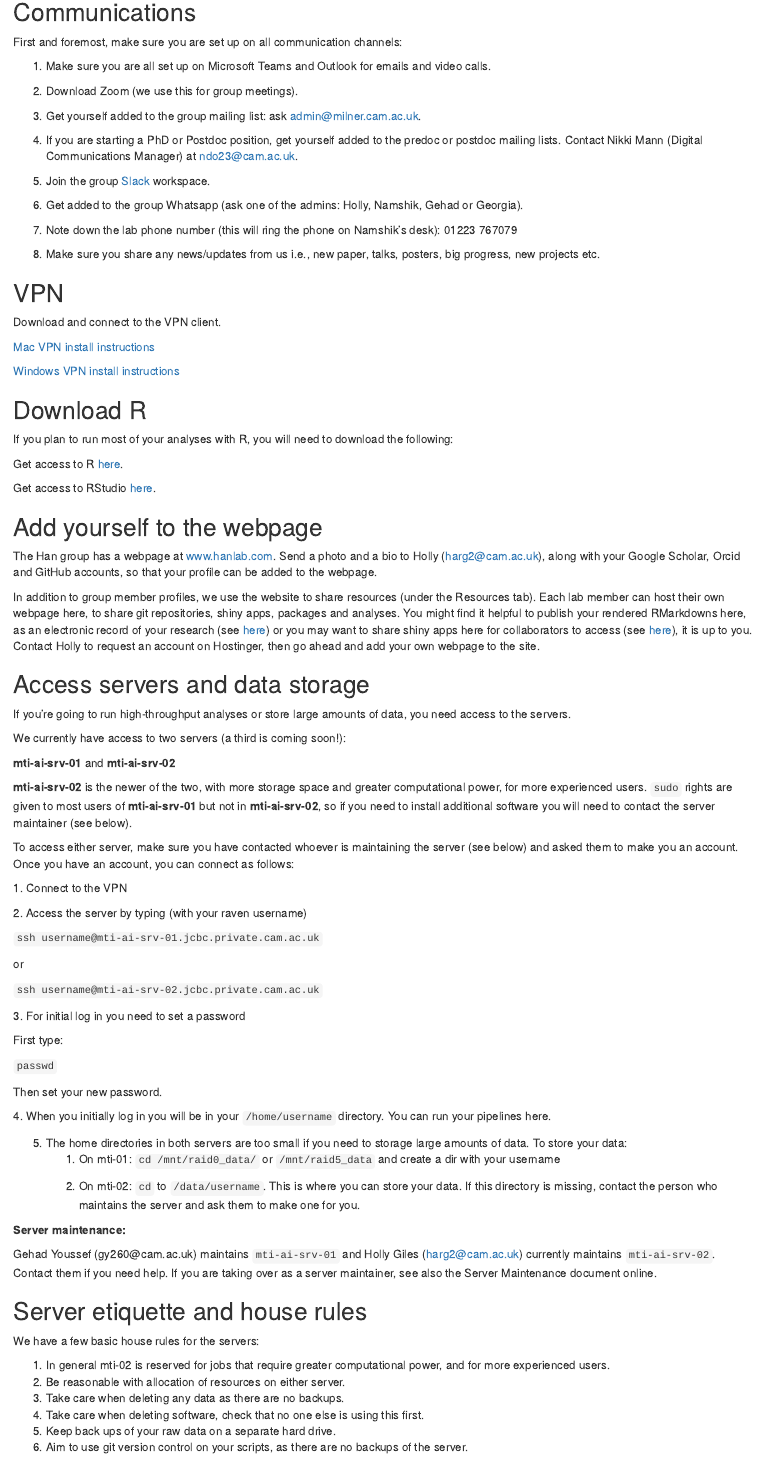
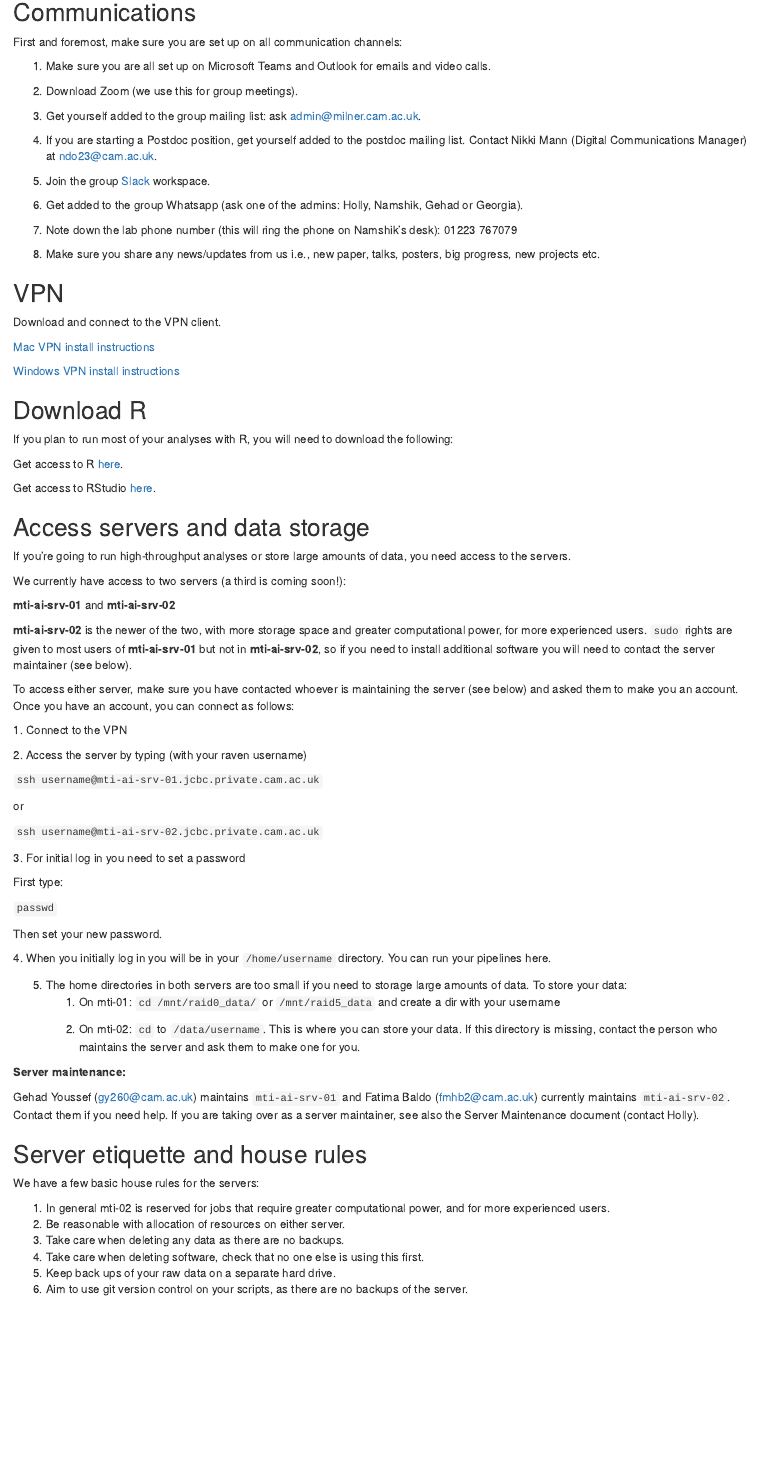
Before and after one commit to holly-giles/template-scripts, an R Markdown document (Welcome/Welcome.Rmd): the page in a window 1100 px wide, from 240 px down. Rendered offline with R 4.5, knitr and Pandoc, with nearby package versions; drawn as R Markdown's standard HTML page in place of the format the file asks for.

Commit message:
changed server maintainer

````diff
--- a/Welcome/Welcome.Rmd
+++ b/Welcome/Welcome.Rmd
@@ -26,7 +26,7 @@ First and foremost, make sure you are set up on all communication channels:
 
 3.  Get yourself added to the group mailing list: ask [admin\@milner.cam.ac.uk](mailto:admin@milner.cam.ac.uk){.email}.
 
-4.  If you are starting a PhD or Postdoc position, get yourself added to the predoc or postdoc mailing lists. Contact Nikki Mann (Digital Communications Manager) at [ndo23\@cam.ac.uk](mailto:ndo23@cam.ac.uk){.email}.
+4.  If you are starting a Postdoc position, get yourself added to the postdoc mailing list. Contact Nikki Mann (Digital Communications Manager) at [ndo23\@cam.ac.uk](mailto:ndo23@cam.ac.uk){.email}.
 
 5.  Join the group [Slack](http://hanlabhq.slack.com/) workspace.
 
@@ -55,8 +56,10 @@ Get access to RStudio [here](https://www.rstudio.com/products/rstudio/download/#
 ## Add yourself to the webpage
 
-The Han group has a webpage at [www.hanlab.com](www.hanlab.com). Send a photo and a bio to Holly ([harg2\@cam.ac.uk](harg2@cam.ac.uk)), along with your Google Scholar, Orcid and GitHub accounts, so that your profile can be added to the webpage.
+#The Han group has a webpage at [www.hanlab.com](www.hanlab.com). Send a photo and a bio to Holly ([harg2\@cam.ac.uk](harg2@cam.ac.uk)), along with your Google Scholar, Orcid and GitHub accounts, so that your profile can be added to the webpage.
 
-In addition to group member profiles, we use the website to share resources (under the Resources tab). Each lab member can host their own webpage here, to share git repositories, shiny apps, packages and analyses. You might find it helpful to publish your rendered RMarkdowns here, as an electronic record of your research (see [here](https://www.huber.embl.de/users/giles/)) or you may want to share shiny apps here for collaborators to access (see [here](https://researchmind.co.uk)), it is up to you. Contact Holly to request an account on Hostinger, then go ahead and add your own webpage to the site.
+#In addition to group member profiles, we use the website to share resources (under the Resources tab). Each lab member can host their own webpage here, to share git repositories, shiny apps, packages and analyses. You might find it helpful to publish your rendered RMarkdowns here, as an electronic record of your research (see [here](https://www.huber.embl.de/users/giles/)) or you may want to share shiny apps here for collaborators to access (see [here](https://researchmind.co.uk)), it is up to you. Contact Holly to request an account on Hostinger, then go ahead and add your own webpage to the site.
+
+```
 
 ## Access servers and data storage
 
@@ -97,7 +100,7 @@ Then set your new password.
 
 **Server maintenance:**
 
-Gehad Youssef (gy260\@cam.ac.uk) maintains `mti-ai-srv-01` and Holly Giles ([harg2\@cam.ac.uk](mailto:sr952@cam.ac.uk){.email}) currently maintains `mti-ai-srv-02`. Contact them if you need help. If you are taking over as a server maintainer, see also the Server Maintenance document online.
+Gehad Youssef ([gy260\@cam.ac.uk](gy260@cam.ac.uk)) maintains `mti-ai-srv-01` and Fatima Baldo ([fmhb2\@cam.ac.uk](mailto:fmhb2@cam.ac.uk){.email}) currently maintains `mti-ai-srv-02`. Contact them if you need help. If you are taking over as a server maintainer, see also the Server Maintenance document (contact Holly).
 
 ## Server etiquette and house rules
 
````
Also changed, not shown: Welcome/Welcome.Rmd (1 more changed lines).
